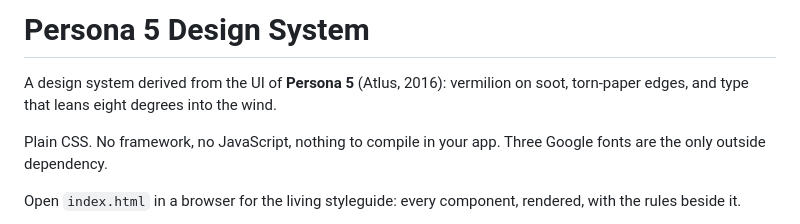
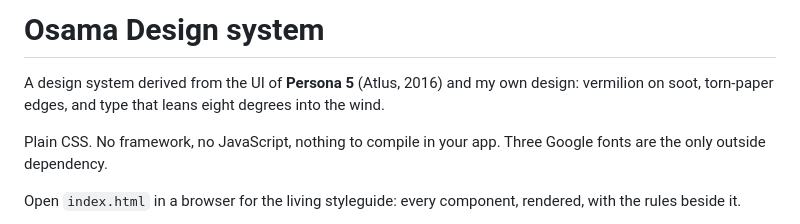
Before and after one commit to osalyousef/Messy-red-and-white-design-system, a Markdown page: README.md, the part around the change. Rendered like a GitHub page.

```diff
--- a/README.md
+++ b/README.md
@@ -1,6 +1,6 @@
-# Persona 5 Design System
+# Osama Design system
 
-A design system derived from the UI of **Persona 5** (Atlus, 2016): vermilion on soot, torn-paper edges, and type that leans eight degrees into the wind.
+A design system derived from the UI of **Persona 5** (Atlus, 2016) and my own design: vermilion on soot, torn-paper edges, and type that leans eight degrees into the wind.
 
 Plain CSS. No framework, no JavaScript, nothing to compile in your app. Three Google fonts are the only outside dependency.
 
```
